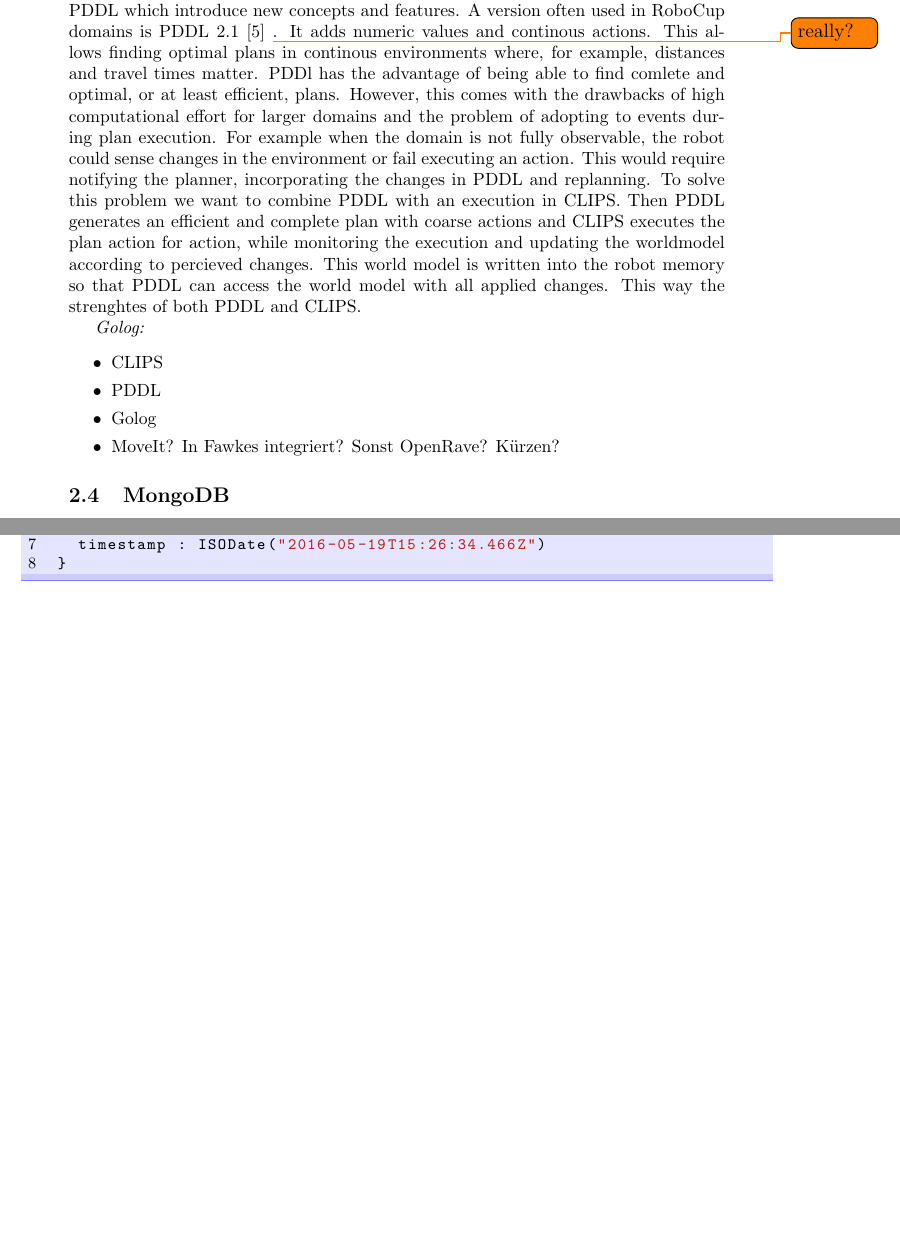
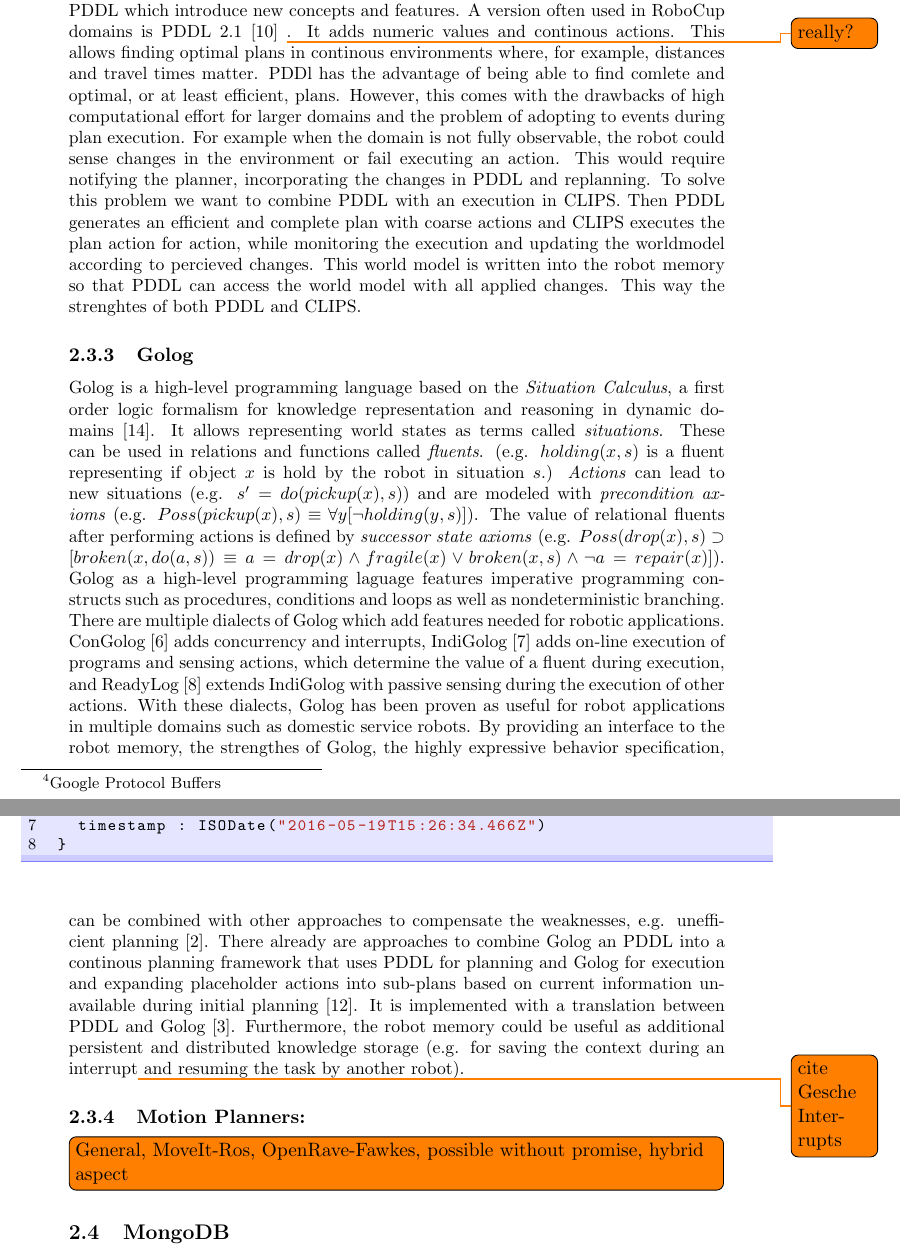
Before and after one commit to zwilling/masterthesis-proposal-robot-memory, a LaTeX document (proposal/proposal.tex): two parts of pages 6 and 7 of 11 before the commit and two parts of pages 6 and 7 of 12 after it, joined at a grey line, cut so that both start at the same text, the shorter picture padded with empty space. Compiled offline with pdfLaTeX.

Commit message:
background: golog part

```diff
--- a/proposal/proposal.tex
+++ b/proposal/proposal.tex
@@ -442,14 +442,48 @@ memory so that PDDL can access the world model with all applied
 changes. This way the strenghtes of both PDDL and CLIPS.
 
 
-\emph{Golog: }
+\subsubsection{Golog } Golog is a high-level programming language based on the
+\emph{Situation Calculus}, a first order logic formalism for knowledge
+representation and reasoning in dynamic domains~\cite{Golog}. It
+allows representing world states as terms called
+\emph{situations}. These can be used in relations and functions called
+\emph{fluents}. (e.g. $holding(x,s)$ is a fluent representing if
+object $x$ is hold by the robot in situation $s$.) \emph{Actions} can
+lead to new situations (e.g. $s'=do(pickup(x),s)$) and are modeled
+with \emph{precondition axioms} (e.g. $Poss(pickup(x),s) \equiv
+\forall y [\neg holding(y,s)]$). The value of relational fluents after
+performing actions is defined by \emph{successor state axioms}
+(e.g. $Poss(drop(x),s) \supset [broken(x,do(a,s)) \equiv a=drop(x)
+  \wedge fragile(x) \vee broken(x,s) \wedge \neg a=repair(x)]$).
+Golog as a high-level programming laguage features imperative
+programming constructs such as procedures, conditions and loops as
+well as nondeterministic branching. There are multiple dialects of
+Golog which add features needed for robotic
+applications. ConGolog~\cite{ConGolog} adds concurrency and
+interrupts, IndiGolog~\cite{IndiGolog} adds on-line execution of
+programs and sensing actions, which determine the value of a fluent
+during execution, and ReadyLog~\cite{ferrein08ras} extends IndiGolog
+with passive sensing during the execution of other actions. With these
+dialects, Golog has been proven as useful for robot applications in
+multiple domains such as domestic service robots. By providing an
+interface to the robot memory, the strengthes of Golog, the highly
+expressive behavior specification, can be combined with other
+approaches to compensate the weaknesses, e.g. unefficient
+planning~\cite{Golog-Planning}. There already are approaches to
+combine Golog an PDDL into a continous planning framework that uses
+PDDL for planning and Golog for execution and expanding placeholder
+actions into sub-plans based on current information unavailable during
+initial planning~\cite{ContPlanGolog}. It is implemented with a
+translation between PDDL and
+Golog~\cite{Golog-PDDL-Trans}. Furthermore, the robot memory could be
+useful as additional persistent and distributed knowledge storage
+(e.g. for saving the context during an interrupt\todo{cite Gesche
+  Interrupts} and resuming the task by another robot).
 
-\begin{itemize}
-\item CLIPS
-\item PDDL
-\item Golog
-\item MoveIt? In Fawkes integriert? Sonst OpenRave? Kürzen?
-\end{itemize}
+\subsubsection{Motion Planners:}
+%
+\todo[inline]{General, MoveIt-Ros, OpenRave-Fawkes, possible without
+  promise, hybrid aspect}
 
 \subsection{MongoDB}
 \label{sec:mongodb}
```
Also changed, not shown: references.bib (+26 -1 lines), proposal/proposal.tex (10 more changed lines).
